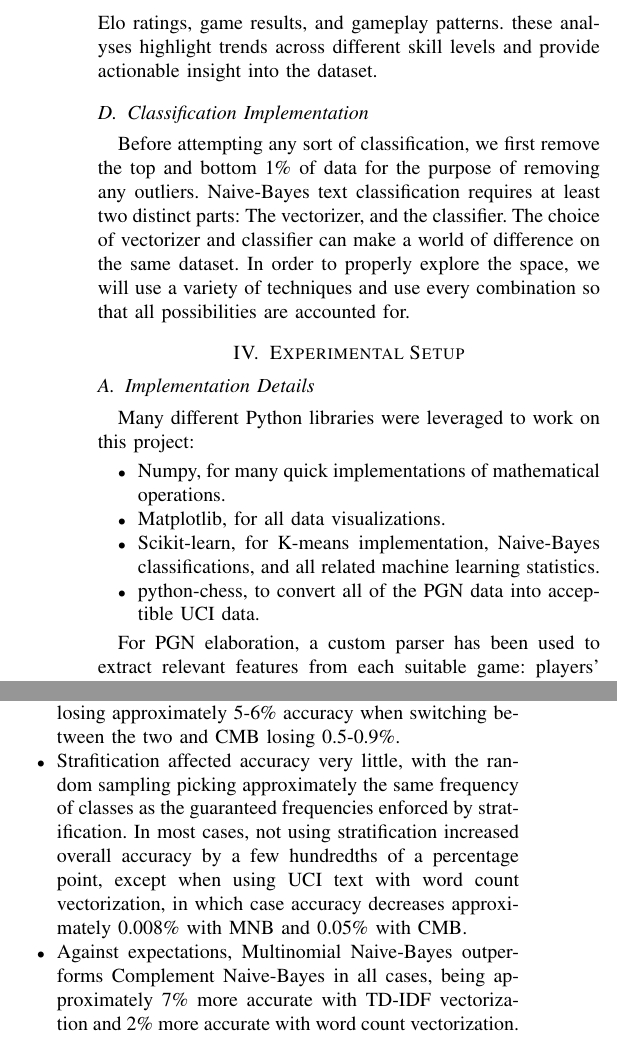
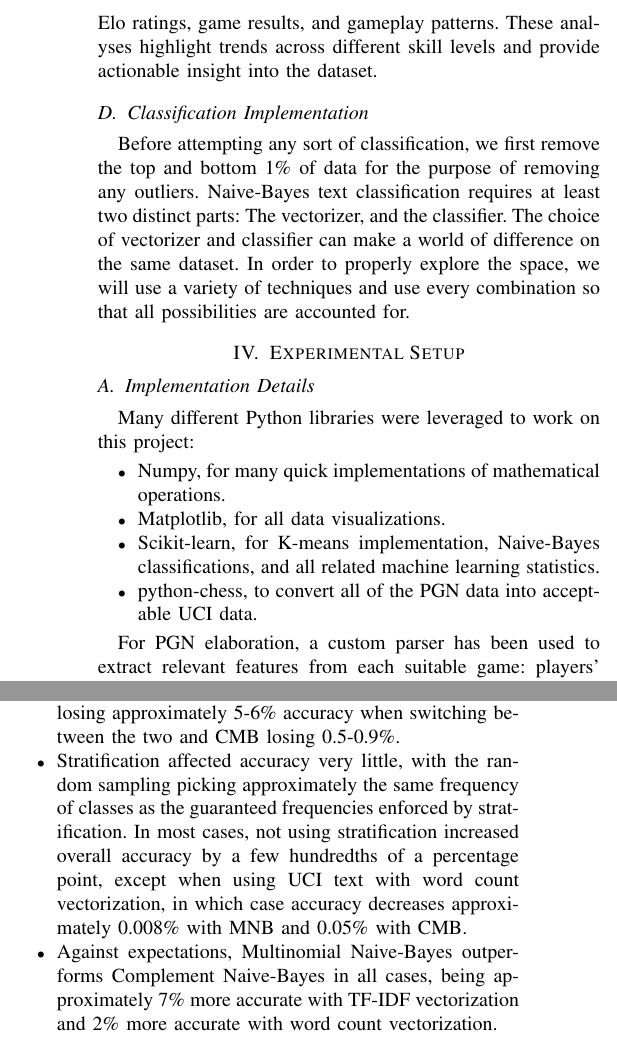
Before and after one commit to MutantLeech/CRE-Project, a LaTeX paper (IEEE-CRE-Paper.tex): two parts of the columns of pages 3 and 4 of 5, joined at a grey line, cut so that both start at the same text. Compiled offline with pdfLaTeX.

Commit message:
Okay NOW this should be the final

```diff
--- a/IEEE-CRE-Paper.tex
+++ b/IEEE-CRE-Paper.tex
@@ -125,7 +121,7 @@ In terms of the distribution of games, it appears to closely follow a normal dis
 
 K-means clustering does have some limitations as detailed in \cite{b4}, but the dataset used helps mitigate some of these: The density of the data is relatively dense within the 100-Elo bins, and the meticulous task of selecting a good value for k is greatly sped along via computation of silhouette score and examination of elbow curves.
 
-After clustering the dataset, statistical analyses and visualization are performed to interpret the relationship between Elo ratings, game results, and gameplay patterns. these analyses highlight trends across different skill levels and provide actionable insight into the dataset.
+After clustering the dataset, statistical analyses and visualization are performed to interpret the relationship between Elo ratings, game results, and gameplay patterns. These analyses highlight trends across different skill levels and provide actionable insight into the dataset.
 \subsection{Classification Implementation}
 
 Before attempting any sort of classification, we first remove the top and bottom 1\% of data for the purpose of removing any outliers.  Naive-Bayes text classification requires at least two distinct parts: The vectorizer, and the classifier. The choice of vectorizer and classifier can make a world of difference on the same dataset. In order to properly explore the space, we will use a variety of techniques and use every combination so that all possibilities are accounted for.
@@ -138,7 +134,7 @@ Many different Python libraries were leveraged to work on this project:
 \item Numpy, for many quick implementations of mathematical operations.
 \item Matplotlib, for all data visualizations.
 \item Scikit-learn, for K-means implementation, Naive-Bayes classifications, and all related machine learning statistics.
-\item python-chess, to convert all of the PGN data into acceptible UCI data.
+\item python-chess, to convert all of the PGN data into acceptable UCI data.
 \end{itemize}
 
 For PGN elaboration, a custom parser has been used to extract relevant features from each suitable game: players' ratings, total moves, and the game's outcome. Then, data normalization was performed for correct clustering, while missing values were treated by deleting incomplete games. Therefore, k-means implementation was employed for the structured dataset, while the number of clusters was determined by the elbow method and silhouette score for the best performance. All the computations have been done on the free version of Google Colab, where computational resources were good enough to run this clustering analysis, though sometimes very limiting regarding duration and hardware.
@@ -222,8 +218,8 @@ Table \ref{table:class-results} contains the accuracy scores of each of the 8 co
 Some trends appear in regards to how specific choices affect the average accuracy of the predictions.
 \begin{itemize}
 \item Generally, classification is improved by using TF-IDF vectorization over word count vectorization, with MNB losing approximately 5-6\% accuracy when switching between the two and CMB losing 0.5-0.9\%.
-\item Strafitication affected accuracy very little, with the random sampling picking approximately the same frequency of classes as the guaranteed frequencies enforced by stratification. In most cases, not using stratification increased overall accuracy by a few hundredths of a percentage point, except when using UCI text with word count vectorization, in which case accuracy decreases approximately 0.008\% with MNB and 0.05\% with CMB.
-\item Against expectations, Multinomial Naive-Bayes outperforms Complement Naive-Bayes in all cases, being approximately 7\% more accurate with TD-IDF vectorization and 2\% more accurate with word count vectorization.
+\item Stratification affected accuracy very little, with the random sampling picking approximately the same frequency of classes as the guaranteed frequencies enforced by stratification. In most cases, not using stratification increased overall accuracy by a few hundredths of a percentage point, except when using UCI text with word count vectorization, in which case accuracy decreases approximately 0.008\% with MNB and 0.05\% with CMB.
+\item Against expectations, Multinomial Naive-Bayes outperforms Complement Naive-Bayes in all cases, being approximately 7\% more accurate with TF-IDF vectorization and 2\% more accurate with word count vectorization.
 \end{itemize}
 
 \section{Conclusion}
```
Also changed, not shown: IEEE-CRE-Paper.pdf, IEEE-CRE-Paper.tex (16 more changed lines), 1 other file.
